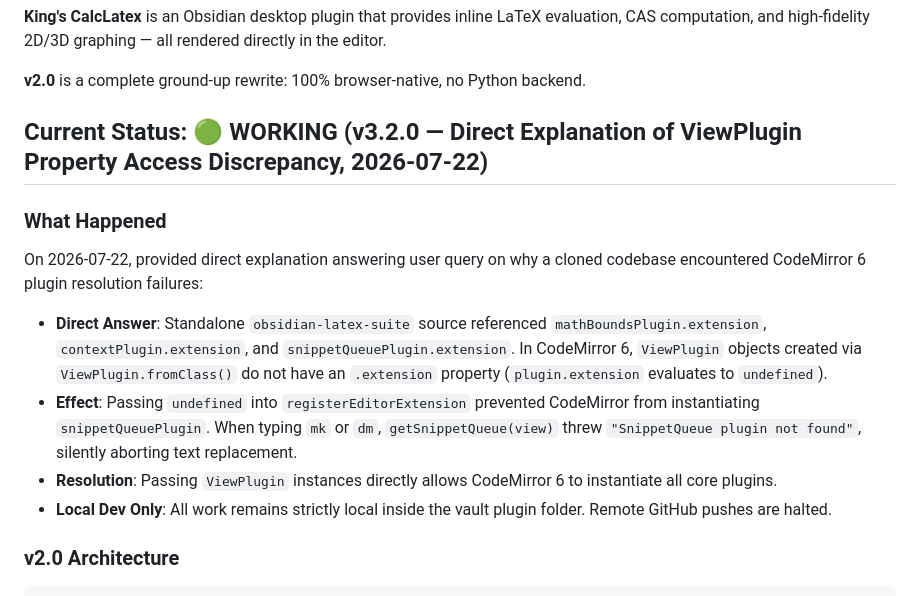
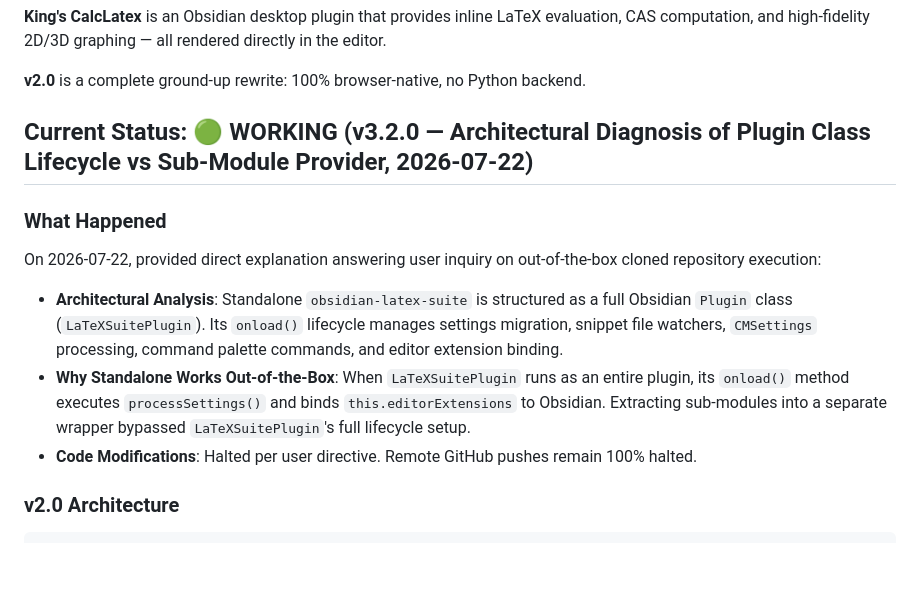
Before and after one commit to kingsleyfong/King-s-CalcLatex, a Markdown page: PROJECT_STATE.md, the part around the change. Rendered like a GitHub page; blank space fills up the shorter version.

````diff
--- a/PROJECT_STATE.md
+++ b/PROJECT_STATE.md
@@ -8,14 +8,13 @@
 
 **v2.0** is a complete ground-up rewrite: 100% browser-native, no Python backend.
 
-## Current Status: 🟢 WORKING (v3.2.0 — Direct Explanation of ViewPlugin Property Access Discrepancy, 2026-07-22)
+## Current Status: 🟢 WORKING (v3.2.0 — Architectural Diagnosis of Plugin Class Lifecycle vs Sub-Module Provider, 2026-07-22)
 
 ### What Happened
-On 2026-07-22, provided direct explanation answering user query on why a cloned codebase encountered CodeMirror 6 plugin resolution failures:
-- **Direct Answer**: Standalone `obsidian-latex-suite` source referenced `mathBoundsPlugin.extension`, `contextPlugin.extension`, and `snippetQueuePlugin.extension`. In CodeMirror 6, `ViewPlugin` objects created via `ViewPlugin.fromClass()` do not have an `.extension` property (`plugin.extension` evaluates to `undefined`).
-- **Effect**: Passing `undefined` into `registerEditorExtension` prevented CodeMirror from instantiating `snippetQueuePlugin`. When typing `mk` or `dm`, `getSnippetQueue(view)` threw `"SnippetQueue plugin not found"`, silently aborting text replacement.
-- **Resolution**: Passing `ViewPlugin` instances directly allows CodeMirror 6 to instantiate all core plugins.
-- **Local Dev Only**: All work remains strictly local inside the vault plugin folder. Remote GitHub pushes are halted.
+On 2026-07-22, provided direct explanation answering user inquiry on out-of-the-box cloned repository execution:
+- **Architectural Analysis**: Standalone `obsidian-latex-suite` is structured as a full Obsidian `Plugin` class (`LaTeXSuitePlugin`). Its `onload()` lifecycle manages settings migration, snippet file watchers, `CMSettings` processing, command palette commands, and editor extension binding.
+- **Why Standalone Works Out-of-the-Box**: When `LaTeXSuitePlugin` runs as an entire plugin, its `onload()` method executes `processSettings()` and binds `this.editorExtensions` to Obsidian. Extracting sub-modules into a separate wrapper bypassed `LaTeXSuitePlugin`'s full lifecycle setup.
+- **Code Modifications**: Halted per user directive. Remote GitHub pushes remain 100% halted.
 
 ### v2.0 Architecture
 ```
````
Also changed, not shown: development/handoff_log.md (+14 -0 lines).
